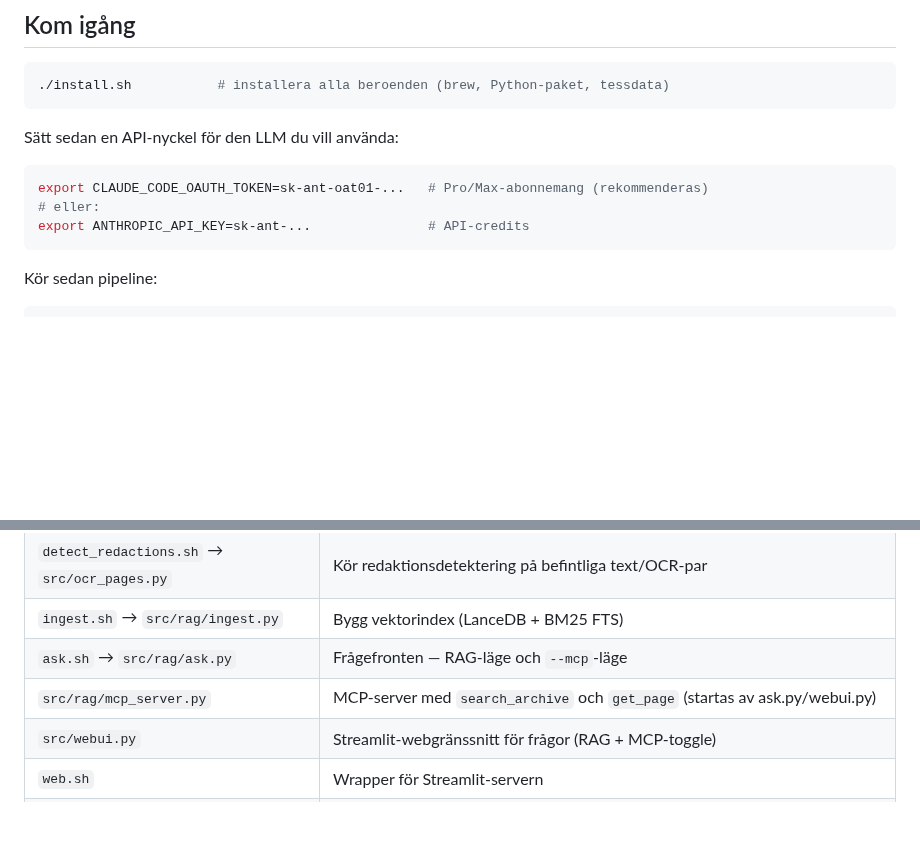
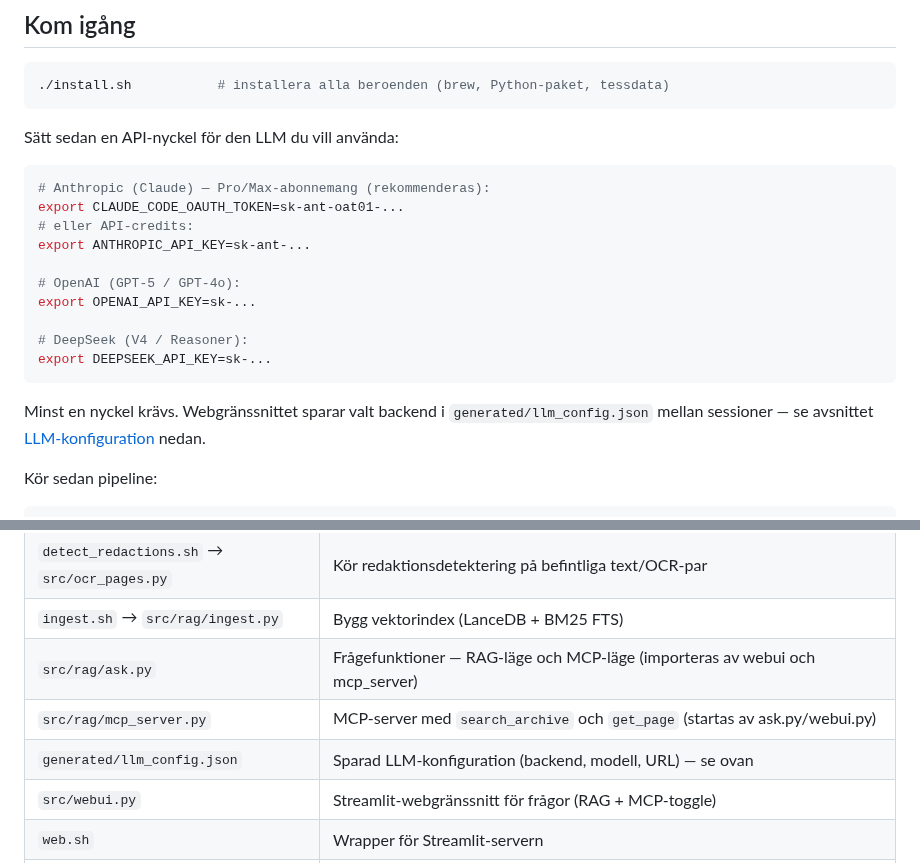
Before and after one commit to paddan/palmemordsarkivet, a Markdown page: README.md, 2 parts joined by grey strips. Drawn GitHub-style; blank space fills up the shorter version.

````diff
--- a/README.md
+++ b/README.md
@@ -36,10 +40,19 @@ på komplexa flerstegs-frågor, men långsammare (~1–3 min).
 Sätt sedan en API-nyckel för den LLM du vill använda:
 
 ```bash
-export CLAUDE_CODE_OAUTH_TOKEN=sk-ant-oat01-...   # Pro/Max-abonnemang (rekommenderas)
-# eller:
-export ANTHROPIC_API_KEY=sk-ant-...               # API-credits
+# Anthropic (Claude) — Pro/Max-abonnemang (rekommenderas):
+export CLAUDE_CODE_OAUTH_TOKEN=sk-ant-oat01-...
+# eller API-credits:
+export ANTHROPIC_API_KEY=sk-ant-...
+
+# OpenAI (GPT-5 / GPT-4o):
+export OPENAI_API_KEY=sk-...
+
+# DeepSeek (V4 / Reasoner):
+export DEEPSEEK_API_KEY=sk-...
 ```
+
+Minst en nyckel krävs. Webgränssnittet sparar valt backend i `generated/llm_config.json` mellan sessioner — se avsnittet [LLM-konfiguration](#llm-konfiguration-generatedllm_configjson) nedan.
 
 Kör sedan pipeline:
 
@@ -432,8 +465,9 @@ lokalt (via `open`) i en gömd iframe så huvudsidan inte laddas om.
 | `llm_correct.sh` → `src/llm_correct.py` | LLM-korrektion av dåliga OCR-sidor via Claude Haiku |
 | `detect_redactions.sh` → `src/ocr_pages.py` | Kör redaktionsdetektering på befintliga text/OCR-par |
 | `ingest.sh` → `src/rag/ingest.py` | Bygg vektorindex (LanceDB + BM25 FTS) |
-| `ask.sh` → `src/rag/ask.py` | Frågefronten — RAG-läge och `--mcp`-läge |
+| `src/rag/ask.py` | Frågefunktioner — RAG-läge och MCP-läge (importeras av webui och mcp_server) |
 | `src/rag/mcp_server.py` | MCP-server med `search_archive` och `get_page` (startas av ask.py/webui.py) |
+| `generated/llm_config.json` | Sparad LLM-konfiguration (backend, modell, URL) — se ovan |
 | `src/webui.py` | Streamlit-webgränssnitt för frågor (RAG + MCP-toggle) |
 | `web.sh` | Wrapper för Streamlit-servern |
 | `migrate_to_db.sh` → `src/migrate_to_db.py` | Engångsmigrering: legacy filmarkörer → `generated/db/state.db` |
````
Also changed, not shown: other parts of README.md (+44 -20 lines), cross-encoder.png (added), utredningsläge.png (added), web-ui-2.png (deleted), web-ui.png (deleted), 1 other file.
